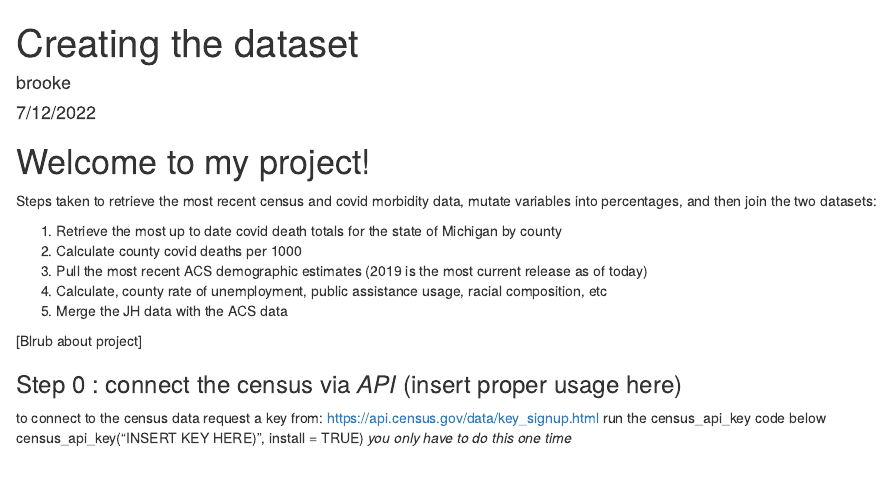
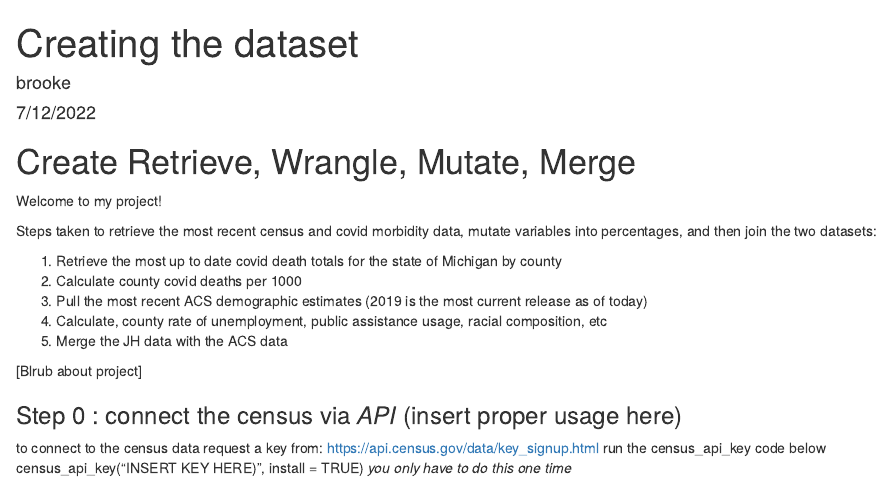
Before and after one commit to BrookemWalters/BrookemWalters-Portfolio, an R Markdown document (Stats 518 Final Project/exploring the data/Retrieve, Wrangle, Mutate, Merge.RMD): the page in a window 1100 px wide, from its top. Rendered offline with R 4.5, knitr and Pandoc, with nearby package versions; some code elsewhere in the file could not run offline.

Commit message:
Update Retrieve, Wrangle, Mutate, Merge.RMD

```diff
--- a/Stats 518 Final Project/exploring the data/Retrieve, Wrangle, Mutate, Merge.RMD
+++ b/Stats 518 Final Project/exploring the data/Retrieve, Wrangle, Mutate, Merge.RMD
@@ -5,7 +5,8 @@ date: "7/12/2022"
 output: html_document
 ---
 
-# Welcome to my project!
+# Create Retrieve, Wrangle, Mutate, Merge
+Welcome to my project!
 
 
 Steps taken to retrieve the most recent census and covid morbidity data, mutate variables into percentages, and then join the two datasets:
```
